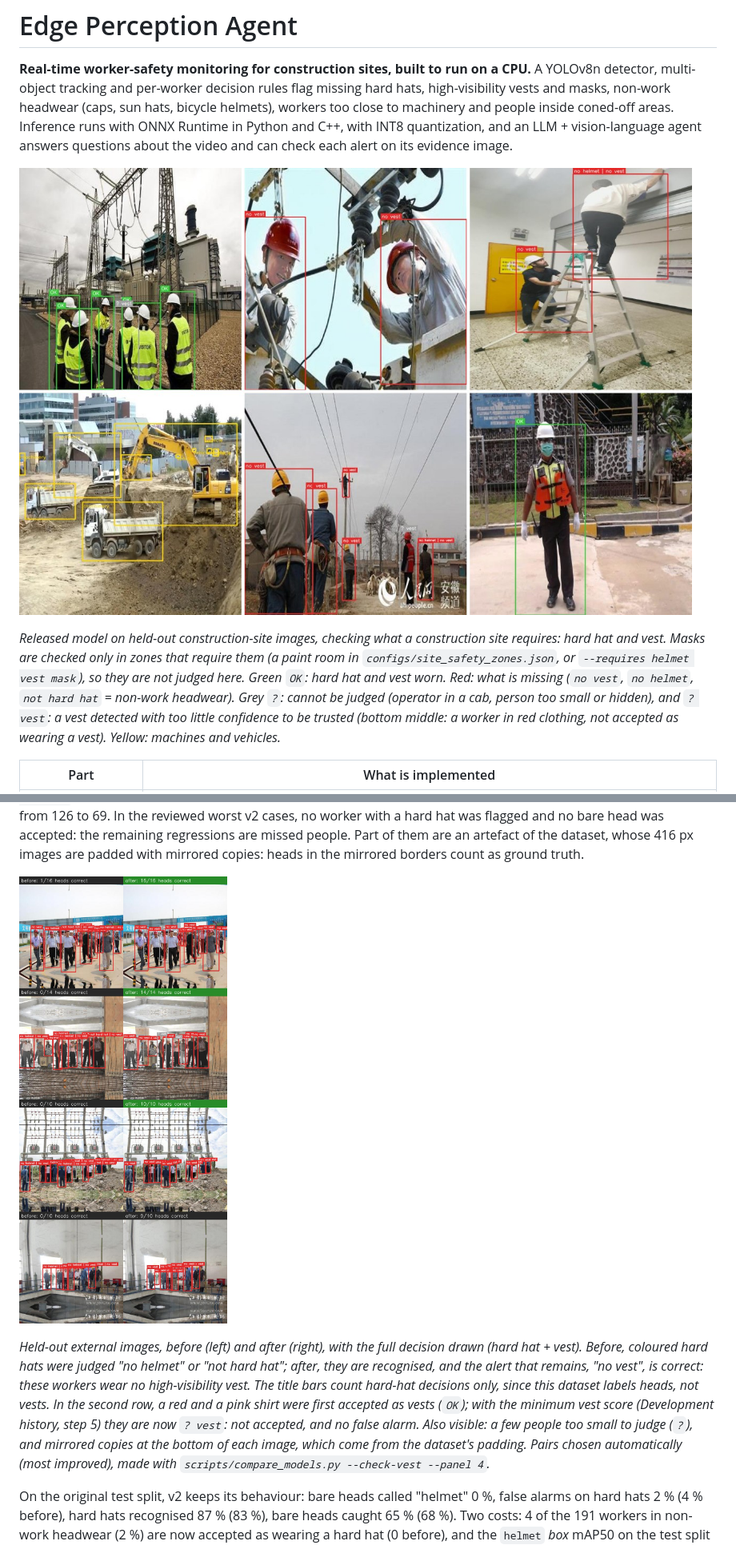
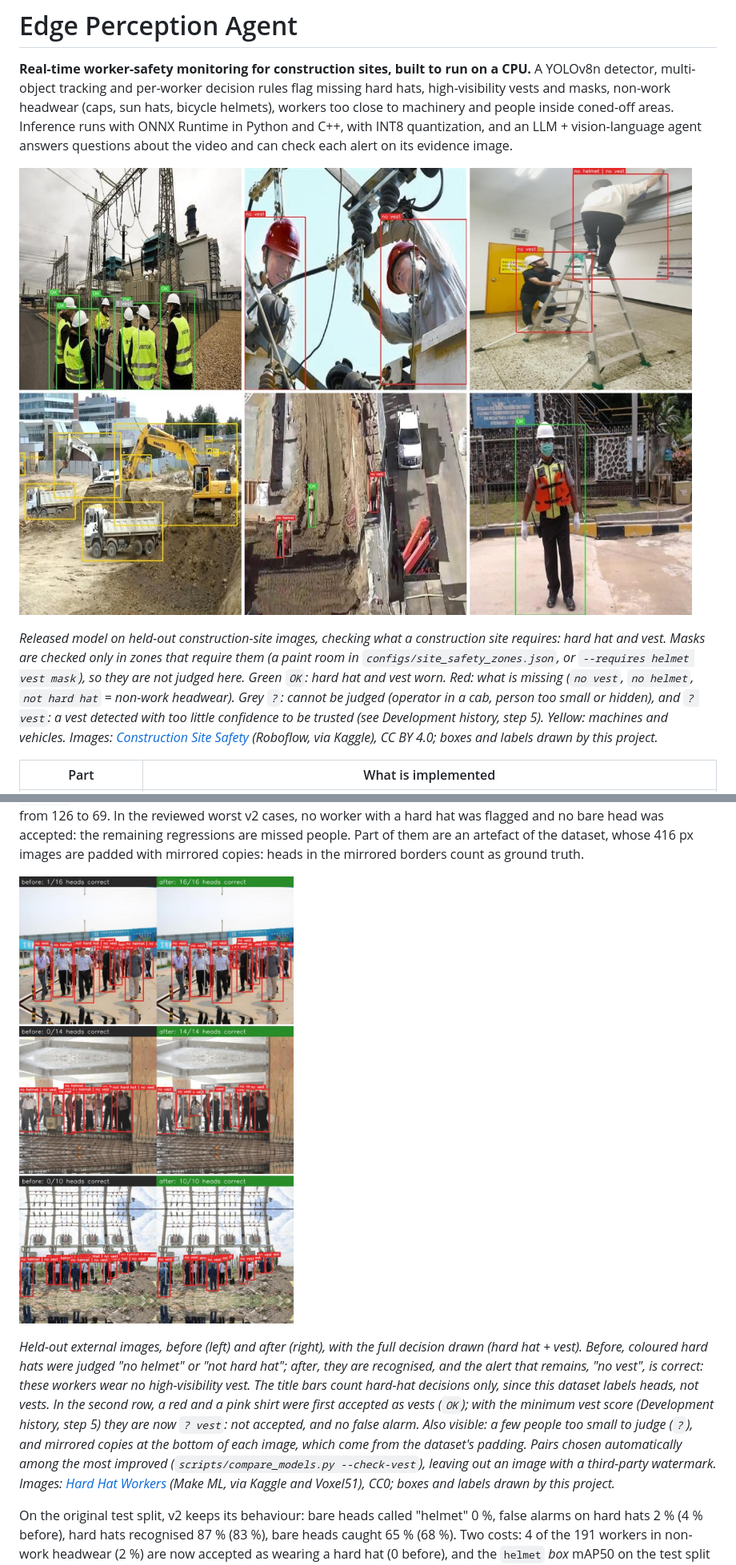
Before and after one commit to MerouaBelhi/edge-perception-agent, a Markdown page: README.md, 2 parts joined by grey strips. Shown at 80% size. GitHub-like rendering; pictures changed too: assets/before_after.jpg, assets/results_panel.jpg.

Commit message:
Figures without third-party watermarks, image credits under each figure

```diff
--- a/README.md
+++ b/README.md
@@ -4,7 +4,8 @@
 
 ![results on construction-site images](assets/results_panel.jpg)
 
-*Released model on held-out construction-site images, checking what a construction site requires: hard hat and vest. Masks are checked only in zones that require them (a paint room in `configs/site_safety_zones.json`, or `--requires helmet vest mask`), so they are not judged here. Green `OK`: hard hat and vest worn. Red: what is missing (`no vest`, `no helmet`, `not hard hat` = non-work headwear). Grey `?`: cannot be judged (operator in a cab, person too small or hidden), and `? vest`: a vest detected with too little confidence to be trusted (bottom middle: a worker in red clothing, not accepted as wearing a vest). Yellow: machines and vehicles.*
+*Released model on held-out construction-site images, checking what a construction site requires: hard hat and vest. Masks are checked only in zones that require them (a paint room in `configs/site_safety_zones.json`, or `--requires helmet vest mask`), so they are not judged here. Green `OK`: hard hat and vest worn. Red: what is missing (`no vest`, `no helmet`, `not hard hat` = non-work headwear). Grey `?`: cannot be judged (operator in a cab, person too small or hidden), and `? vest`: a vest detected with too little confidence to be trusted (see *Development history*, step 5). Yellow: machines and vehicles.
+Images: [Construction Site Safety](https://www.kaggle.com/datasets/snehilsanyal/construction-site-safety-image-dataset-roboflow) (Roboflow, via Kaggle), CC BY 4.0; boxes and labels drawn by this project.*
 
 | Part | What is implemented |
 |---|---|
@@ -96,7 +97,8 @@ Fix (`scripts/prepare_hardhat.py`): 500 images were set aside first and never tr
 
 ![before / after on held-out external images](assets/before_after.jpg)
 
-*Held-out external images, before (left) and after (right), with the full decision drawn (hard hat + vest). Before, coloured hard hats were judged "no helmet" or "not hard hat"; after, they are recognised, and the alert that remains, "no vest", is correct: these workers wear no high-visibility vest. The title bars count hard-hat decisions only, since this dataset labels heads, not vests. In the second row, a red and a pink shirt were first accepted as vests (`OK`); with the minimum vest score (*Development history*, step 5) they are now `? vest`: not accepted, and no false alarm. Also visible: a few people too small to judge (`?`), and mirrored copies at the bottom of each image, which come from the dataset's padding. Pairs chosen automatically (most improved), made with `scripts/compare_models.py --check-vest --panel 4`.*
+*Held-out external images, before (left) and after (right), with the full decision drawn (hard hat + vest). Before, coloured hard hats were judged "no helmet" or "not hard hat"; after, they are recognised, and the alert that remains, "no vest", is correct: these workers wear no high-visibility vest. The title bars count hard-hat decisions only, since this dataset labels heads, not vests. In the second row, a red and a pink shirt were first accepted as vests (`OK`); with the minimum vest score (*Development history*, step 5) they are now `? vest`: not accepted, and no false alarm. Also visible: a few people too small to judge (`?`), and mirrored copies at the bottom of each image, which come from the dataset's padding. Pairs chosen automatically among the most improved (`scripts/compare_models.py --check-vest`), leaving out an image with a third-party watermark.
+Images: [Hard Hat Workers](https://huggingface.co/datasets/Voxel51/hard-hat-detection) (Make ML, via Kaggle and Voxel51), CC0; boxes and labels drawn by this project.*
 
 On the original test split, v2 keeps its behaviour: bare heads called "helmet" 0 %, false alarms on hard hats 2 % (4 % before), hard hats recognised 87 % (83 %), bare heads caught 65 % (68 %). Two costs: 4 of the 191 workers in non-work headwear (2 %) are now accepted as wearing a hard hat (0 before), and the `helmet` *box* mAP50 on the test split fell from 0.96 to 0.84 while the per-worker decisions improved. With 16k extra hard hats in training, the helmet class became more permissive and partly learned the external dataset's box style (see the control experiment below).
 
```
Also changed, not shown: other parts of README.md (+3 -1 lines), 1 other file.
